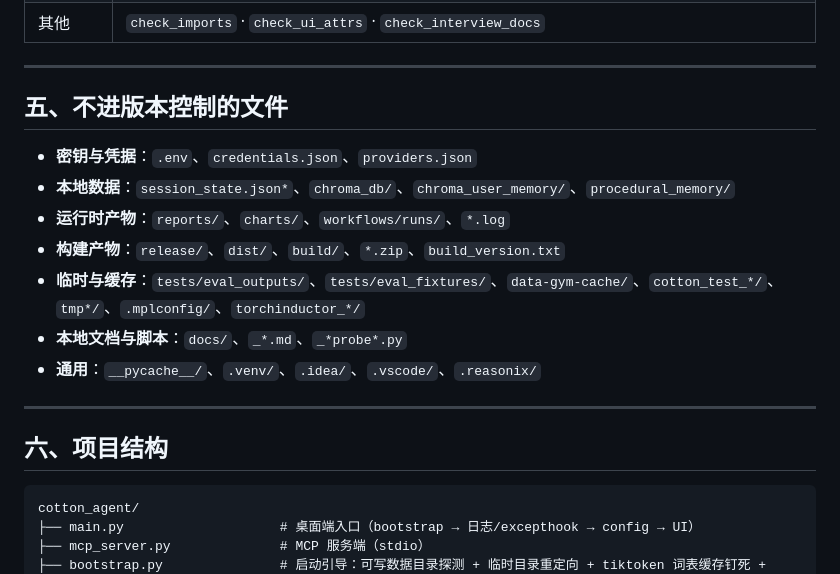
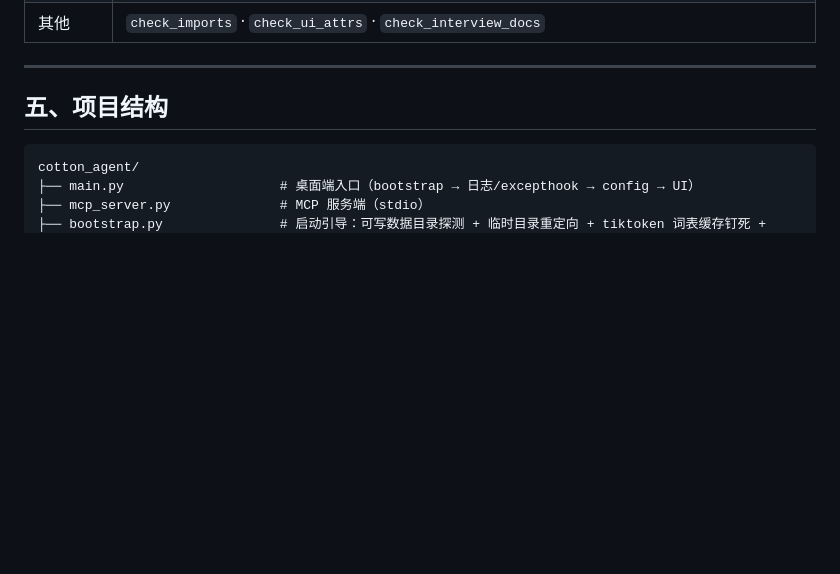
Before and after one commit to woshihuasa/cotton-agent, a Markdown page: README.md, the part around the change. GitHub-like rendering; blank space fills up the shorter version.

Commit message:
docs: README 移除「不进版本控制的文件」一节（属内部约定，与项目介绍无关）

````diff
--- a/README.md
+++ b/README.md
@@ -212,19 +212,7 @@ python tests/run_all.py               # 产物: eval_report.md（自动区块重
 
 ---
 
-## 五、不进版本控制的文件
-
-- **密钥与凭据**：`.env`、`credentials.json`、`providers.json`
-- **本地数据**：`session_state.json*`、`chroma_db/`、`chroma_user_memory/`、`procedural_memory/`
-- **运行时产物**：`reports/`、`charts/`、`workflows/runs/`、`*.log`
-- **构建产物**：`release/`、`dist/`、`build/`、`*.zip`、`build_version.txt`
-- **临时与缓存**：`tests/eval_outputs/`、`tests/eval_fixtures/`、`data-gym-cache/`、`cotton_test_*/`、`tmp*/`、`.mplconfig/`、`torchinductor_*/`
-- **本地文档与脚本**：`docs/`、`_*.md`、`_*probe*.py`
-- **通用**：`__pycache__/`、`.venv/`、`.idea/`、`.vscode/`、`.reasonix/`
-
----
-
-## 六、项目结构
+## 五、项目结构
 
 ```
 cotton_agent/
````
